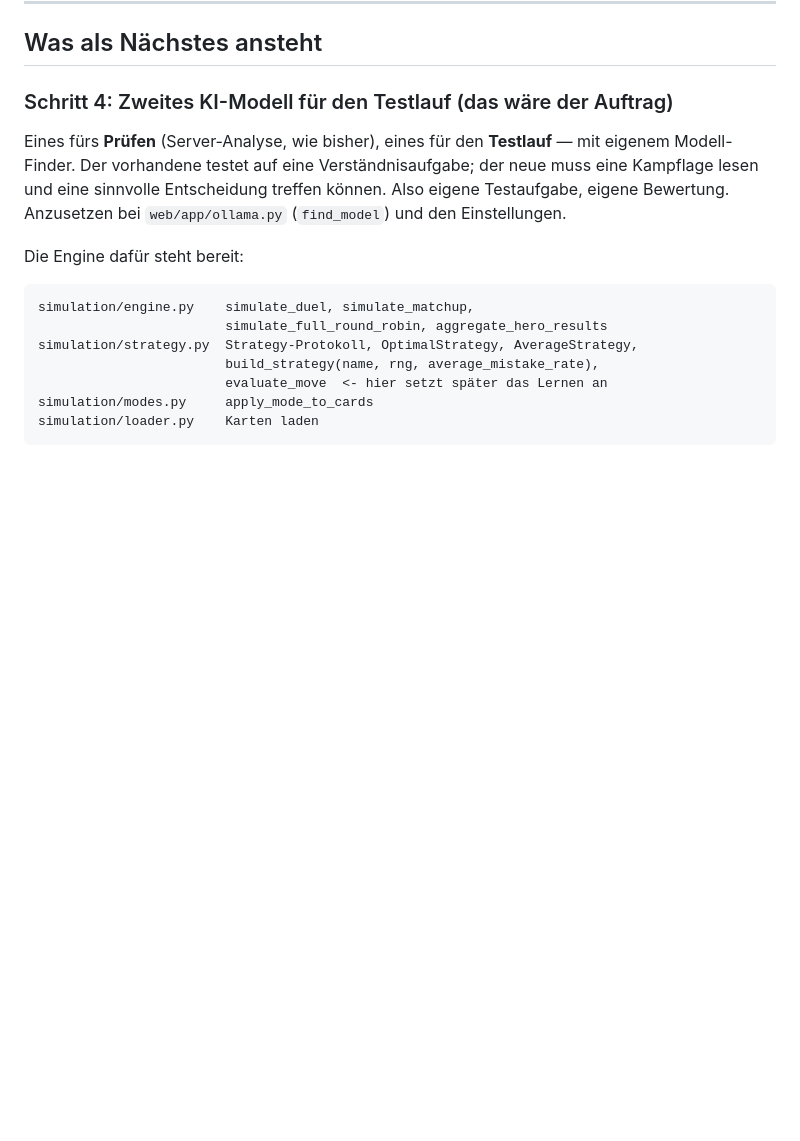
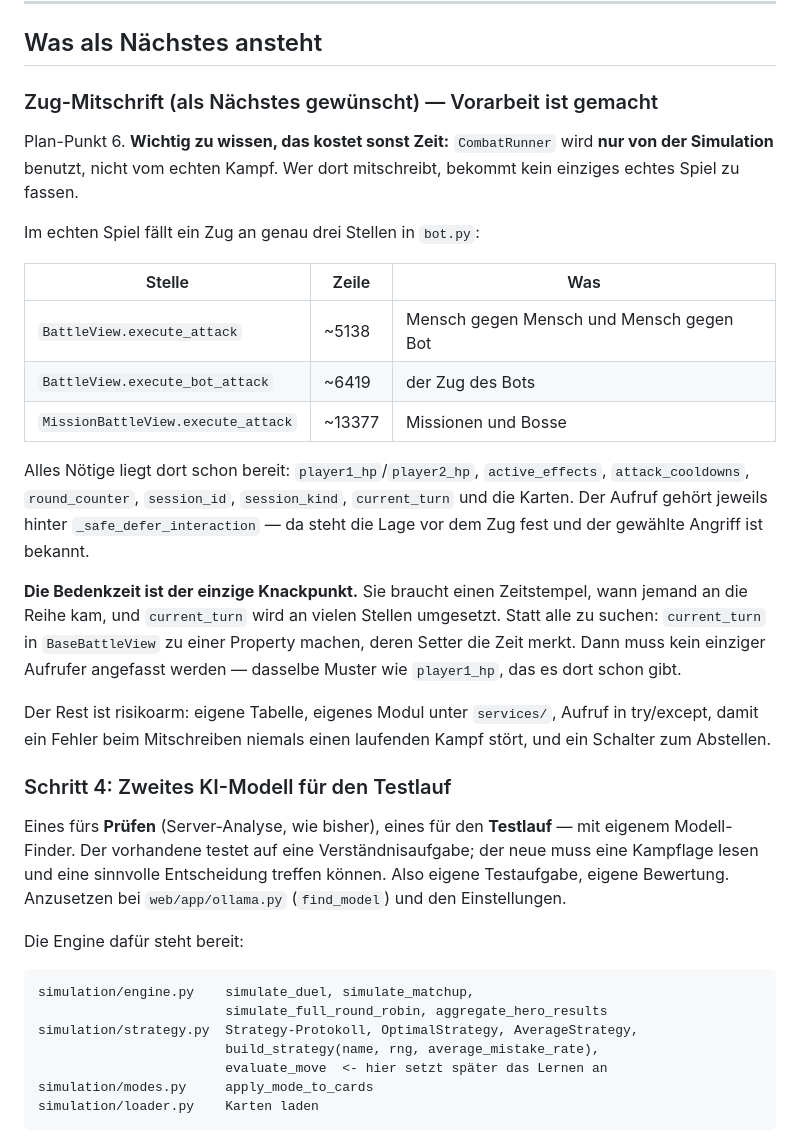
Before and after one commit to BastiLd/kartenbot, a Markdown page: web/UEBERGABE.md, the part around the change. Rendered like a GitHub page; blank space fills up the shorter version.

Commit message:
docs: Vorarbeit zur Zug-Mitschrift festgehalten
Beim Suchen der richtigen Stelle kam eine Falle heraus, die sonst jeden
kostet, der es nach mir versucht: CombatRunner wird ausschliesslich von der
Simulation benutzt. Wer dort mitschreibt, bekommt kein einziges echtes
Spiel zu fassen.

Im echten Spiel faellt ein Zug an drei Stellen in bot.py - alle drei sind
jetzt mit Zeilennummer und den dort verfuegbaren Daten notiert.

Dazu der Vorschlag fuer die Bedenkzeit: current_turn wird an vielen Stellen
umgesetzt, deshalb eine Property daraus machen statt alle Zuweisungen zu
suchen. Der Setter merkt sich die Zeit, kein Aufrufer muss angefasst
werden. Dasselbe Muster wie player1_hp, das es dort schon gibt.

Co-Authored-By: Claude Opus 5 <noreply@anthropic.com>

```diff
--- a/web/UEBERGABE.md
+++ b/web/UEBERGABE.md
@@ -90,7 +90,38 @@ belegt, dass dabei Zahl für Zahl dasselbe herauskommt wie bei
 
 ## Was als Nächstes ansteht
 
-### Schritt 4: Zweites KI-Modell für den Testlauf (das wäre der Auftrag)
+### Zug-Mitschrift (als Nächstes gewünscht) — Vorarbeit ist gemacht
+
+Plan-Punkt 6. **Wichtig zu wissen, das kostet sonst Zeit:** `CombatRunner`
+wird **nur von der Simulation** benutzt, nicht vom echten Kampf. Wer dort
+mitschreibt, bekommt kein einziges echtes Spiel zu fassen.
+
+Im echten Spiel fällt ein Zug an genau drei Stellen in `bot.py`:
+
+| Stelle | Zeile | Was |
+|---|---|---|
+| `BattleView.execute_attack` | ~5138 | Mensch gegen Mensch und Mensch gegen Bot |
+| `BattleView.execute_bot_attack` | ~6419 | der Zug des Bots |
+| `MissionBattleView.execute_attack` | ~13377 | Missionen und Bosse |
+
+Alles Nötige liegt dort schon bereit: `player1_hp`/`player2_hp`,
+`active_effects`, `attack_cooldowns`, `round_counter`, `session_id`,
+`session_kind`, `current_turn` und die Karten. Der Aufruf gehört jeweils
+hinter `_safe_defer_interaction` — da steht die Lage vor dem Zug fest und
+der gewählte Angriff ist bekannt.
+
+**Die Bedenkzeit ist der einzige Knackpunkt.** Sie braucht einen
+Zeitstempel, wann jemand an die Reihe kam, und `current_turn` wird an
+vielen Stellen umgesetzt. Statt alle zu suchen: `current_turn` in
+`BaseBattleView` zu einer Property machen, deren Setter die Zeit merkt.
+Dann muss kein einziger Aufrufer angefasst werden — dasselbe Muster wie
+`player1_hp`, das es dort schon gibt.
+
+Der Rest ist risikoarm: eigene Tabelle, eigenes Modul unter `services/`,
+Aufruf in try/except, damit ein Fehler beim Mitschreiben niemals einen
+laufenden Kampf stört, und ein Schalter zum Abstellen.
+
+### Schritt 4: Zweites KI-Modell für den Testlauf
 
 Eines fürs **Prüfen** (Server-Analyse, wie bisher), eines für den
 **Testlauf** — mit eigenem Modell-Finder. Der vorhandene testet auf eine
```
